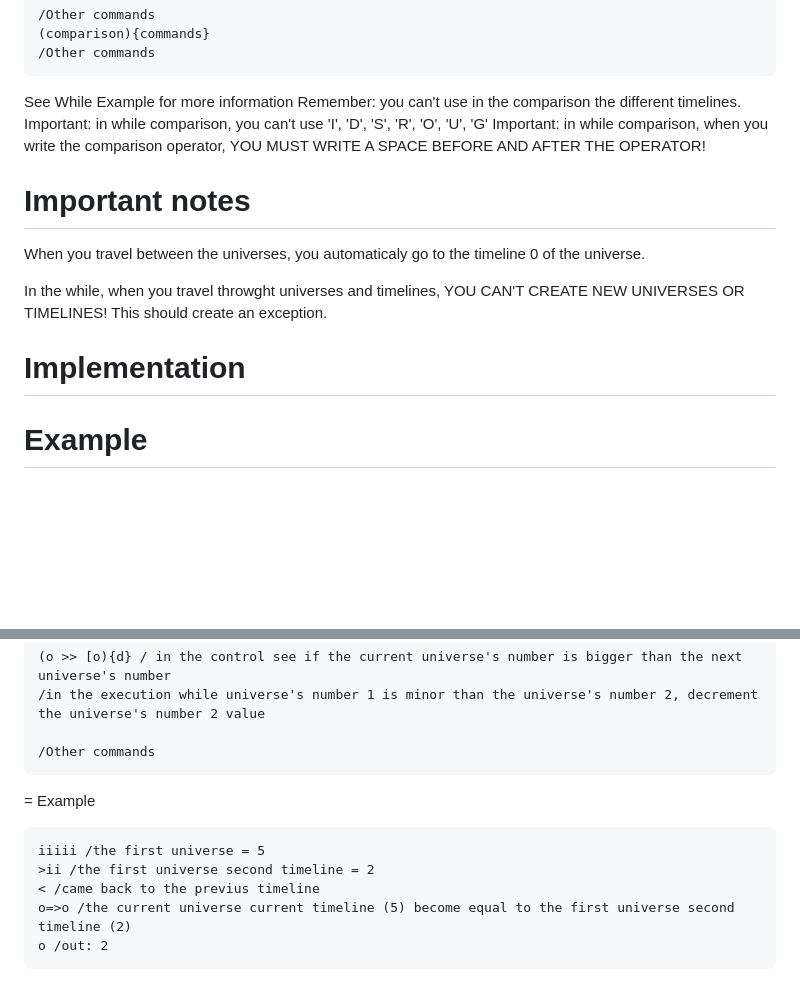
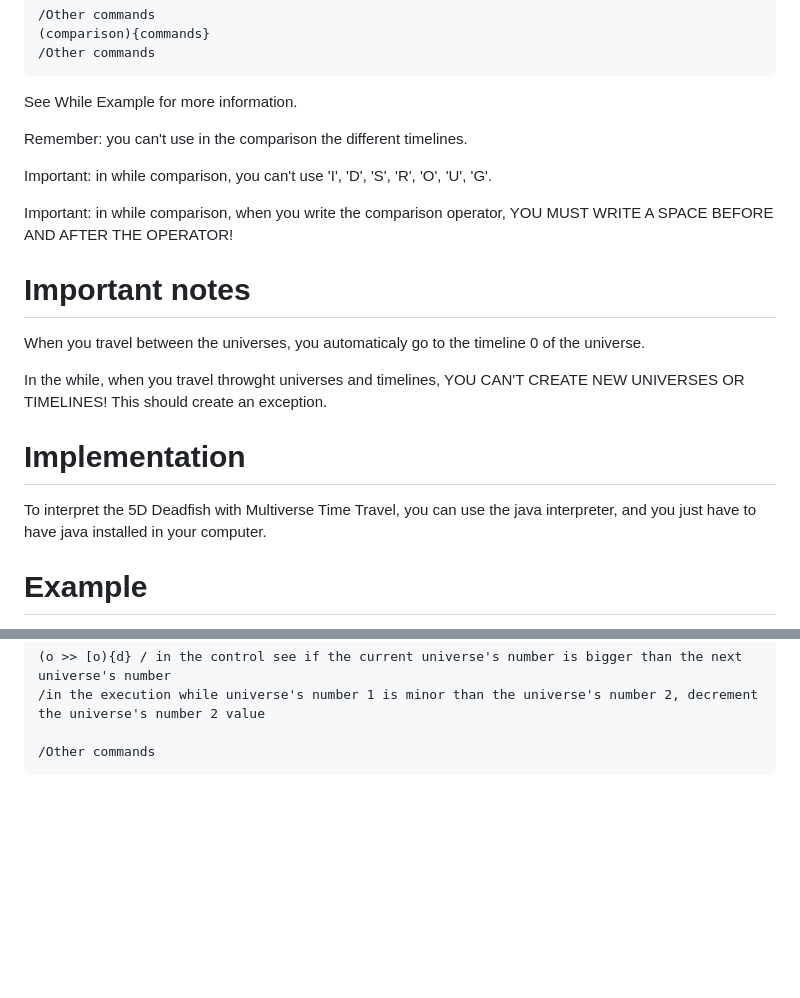
Before and after one commit to rainis-gianluca/5D_Deadfish_With_Multiverse_Time_Travel, a Markdown page: README.md, 2 parts joined by grey strips. Rendered like a GitHub page; blank space fills up the shorter version.

````diff
--- a/README.md
+++ b/README.md
@@ -51,9 +51,12 @@ While syntax
 (comparison){commands}
 /Other commands
 ```
-See While Example for more information
+See While Example for more information.
+
 Remember: you can't use in the comparison the different timelines.
-Important: in while comparison, you can't use 'I', 'D', 'S', 'R', 'O', 'U', 'G'
+
+Important: in while comparison, you can't use 'I', 'D', 'S', 'R', 'O', 'U', 'G'.
+
 Important: in while comparison, when you write the comparison operator, YOU MUST WRITE A SPACE BEFORE AND AFTER THE OPERATOR!
 
 # Important notes
@@ -62,6 +65,7 @@ When you travel between the universes, you automaticaly go to the timeline 0 of
 In the while, when you travel throwght universes and timelines, YOU CAN'T CREATE NEW UNIVERSES OR TIMELINES! This should create an exception.
 
 # Implementation
+To interpret the 5D Deadfish with Multiverse Time Travel, you can use the java interpreter, and you just have to have java installed in your computer.
 
 # Example
 
@@ -112,12 +116,3 @@ iii /3 in universe number 1
 
 /Other commands
 ```
-
-= Example
-```
-iiiii /the first universe = 5
->ii /the first universe second timeline = 2
-< /came back to the previus timeline
-o=>o /the current universe current timeline (5) become equal to the first universe second timeline (2)
-o /out: 2
-```
````
